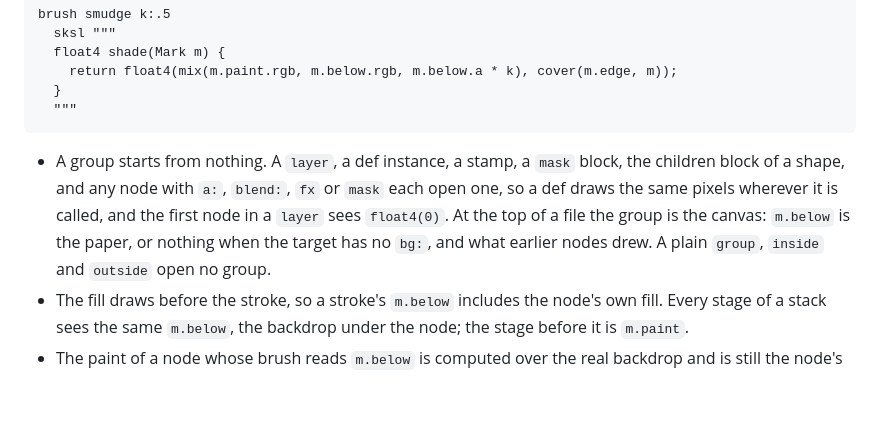
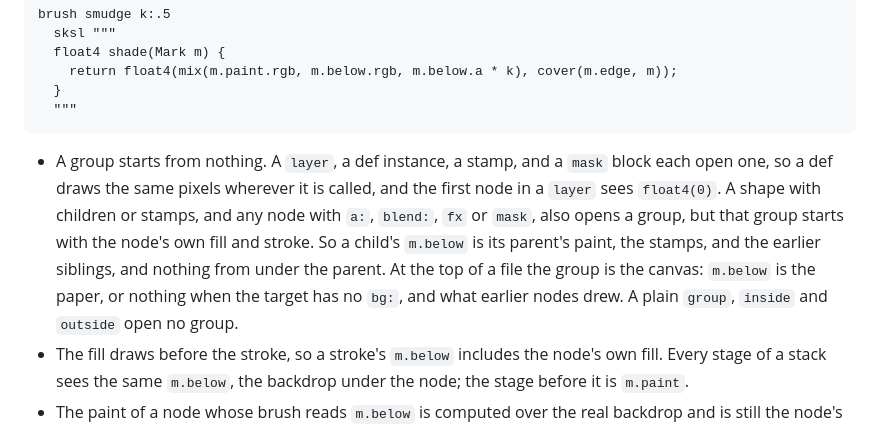
Before and after one commit to tvanhens/artscript, a Markdown page: docs/topics/brushes.md, the part around the change. Drawn GitHub-style; blank space fills up the shorter version.

Commit message:
docs(brushes): say a child's m.below starts from its parent's paint
Co-Authored-By: Claude Opus 5.5 <noreply@anthropic.com>

````diff
--- a/docs/topics/brushes.md
+++ b/docs/topics/brushes.md
@@ -83,7 +83,7 @@ brush smudge k:.5
   """
 ```
 
-- A group starts from nothing. A `layer`, a def instance, a stamp, a `mask` block, the children block of a shape, and any node with `a:`, `blend:`, `fx` or `mask` each open one, so a def draws the same pixels wherever it is called, and the first node in a `layer` sees `float4(0)`. At the top of a file the group is the canvas: `m.below` is the paper, or nothing when the target has no `bg:`, and what earlier nodes drew. A plain `group`, `inside` and `outside` open no group.
+- A group starts from nothing. A `layer`, a def instance, a stamp, and a `mask` block each open one, so a def draws the same pixels wherever it is called, and the first node in a `layer` sees `float4(0)`. A shape with children or stamps, and any node with `a:`, `blend:`, `fx` or `mask`, also opens a group, but that group starts with the node's own fill and stroke. So a child's `m.below` is its parent's paint, the stamps, and the earlier siblings, and nothing from under the parent. At the top of a file the group is the canvas: `m.below` is the paper, or nothing when the target has no `bg:`, and what earlier nodes drew. A plain `group`, `inside` and `outside` open no group.
 - The fill draws before the stroke, so a stroke's `m.below` includes the node's own fill. Every stage of a stack sees the same `m.below`, the backdrop under the node; the stage before it is `m.paint`.
 - The paint of a node whose brush reads `m.below` is computed over the real backdrop and is still the node's own content: `a:`, `blend:`, `fx`, a mask and a clip apply to it as to any node, and its children blend with it and not with what is under the node, as before.
 - The coverage that children clip to and that `fx outline` traces is computed over a transparent backdrop, so it does not depend on what is under the node.
````
